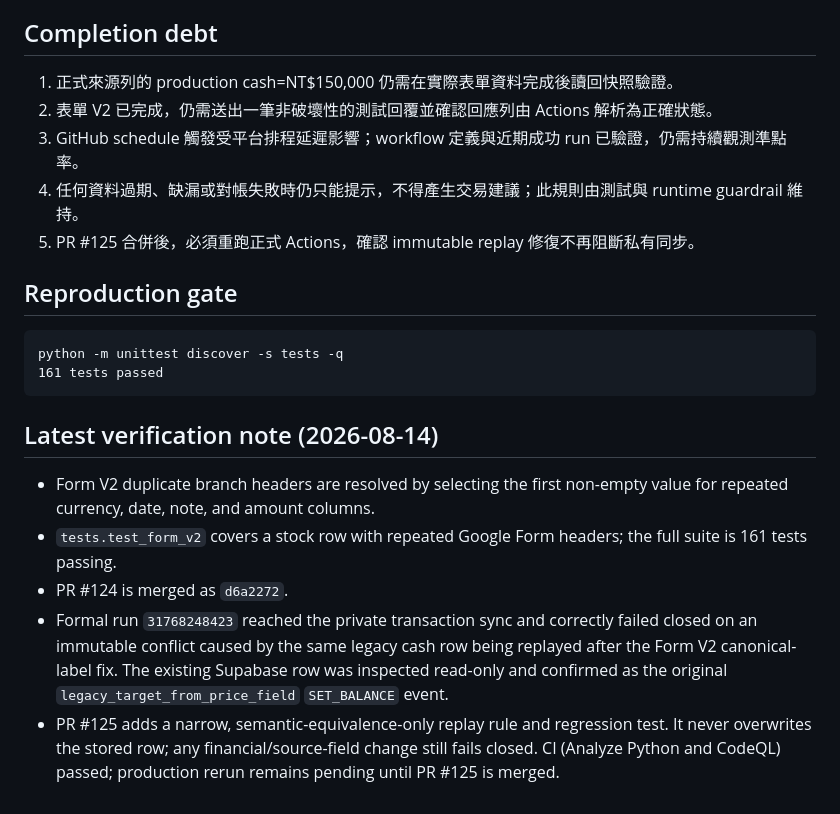
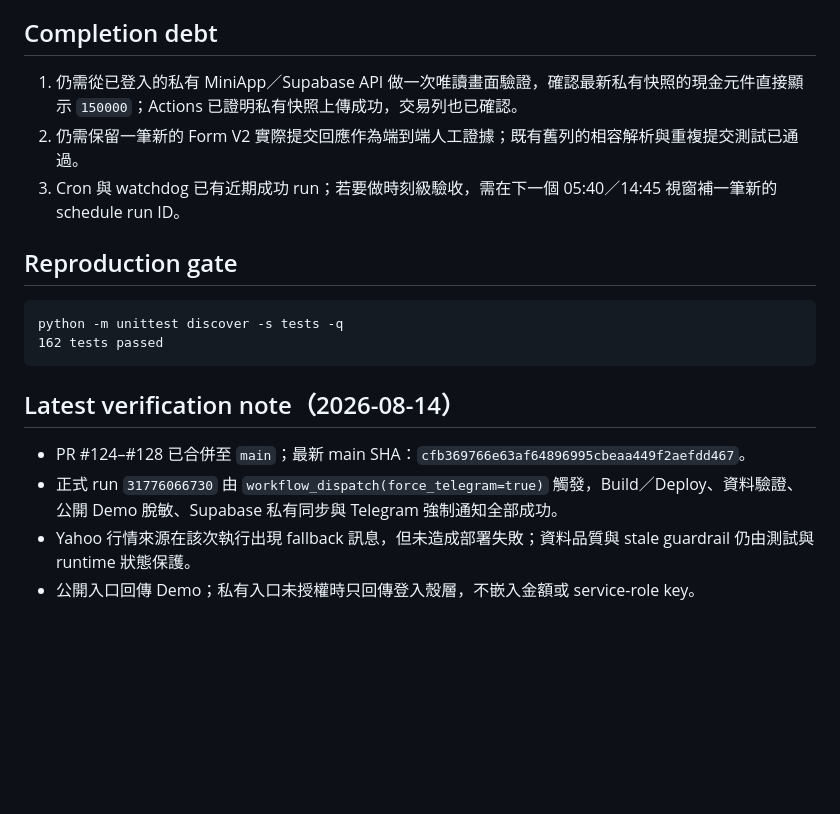
Before and after one commit to hanjhou2000716/tgolaf-fin-tracker, a Markdown page: docs/luna-evidence-ledger.md, the part around one of its changes. Rendered like a GitHub page; blank space fills up the shorter version.

````diff
--- a/docs/luna-evidence-ledger.md
+++ b/docs/luna-evidence-ledger.md
@@ -23,32 +35,20 @@
 
 ## Completion debt
 
-1. 正式來源列的 production cash=NT$150,000 仍需在實際表單資料完成後讀回快照驗證。
-2. 表單 V2 已完成，仍需送出一筆非破壞性的測試回覆並確認回應列由 Actions 解析為正確狀態。
-3. GitHub schedule 觸發受平台排程延遲影響；workflow 定義與近期成功 run 已驗證，仍需持續觀測準點率。
-4. 任何資料過期、缺漏或對帳失敗時仍只能提示，不得產生交易建議；此規則由測試與 runtime guardrail 維持。
-5. PR #125 合併後，必須重跑正式 Actions，確認 immutable replay 修復不再阻斷私有同步。
+1. 仍需從已登入的私有 MiniApp／Supabase API 做一次唯讀畫面驗證，確認最新私有快照的現金元件直接顯示 `150000`；Actions 已證明私有快照上傳成功，交易列也已確認。
+2. 仍需保留一筆新的 Form V2 實際提交回應作為端到端人工證據；既有舊列的相容解析與重複提交測試已通過。
+3. Cron 與 watchdog 已有近期成功 run；若要做時刻級驗收，需在下一個 05:40／14:45 視窗補一筆新的 schedule run ID。
 
 ## Reproduction gate
 
 ```text
 python -m unittest discover -s tests -q
-161 tests passed
+162 tests passed
 ```
 
-## Latest verification note (2026-08-14)
+## Latest verification note（2026-08-14）
 
-- Form V2 duplicate branch headers are resolved by selecting the first non-empty
-  value for repeated currency, date, note, and amount columns.
-- `tests.test_form_v2` covers a stock row with repeated Google Form headers;
-  the full suite is 161 tests passing.
-- PR #124 is merged as `d6a2272`.
-- Formal run `31768248423` reached the private transaction sync and correctly
-  failed closed on an immutable conflict caused by the same legacy cash row
-  being replayed after the Form V2 canonical-label fix. The existing Supabase
-  row was inspected read-only and confirmed as the original
-  `legacy_target_from_price_field` `SET_BALANCE` event.
-- PR #125 adds a narrow, semantic-equivalence-only replay rule and regression
-  test. It never overwrites the stored row; any financial/source-field change
-  still fails closed. CI (Analyze Python and CodeQL) passed; production rerun
-  remains pending until PR #125 is merged.
+- PR #124–#128 已合併至 `main`；最新 main SHA：`cfb369766e63af64896995cbeaa449f2aefdd467`。
+- 正式 run `31776066730` 由 `workflow_dispatch(force_telegram=true)` 觸發，Build／Deploy、資料驗證、公開 Demo 脫敏、Supabase 私有同步與 Telegram 強制通知全部成功。
+- Yahoo 行情來源在該次執行出現 fallback 訊息，但未造成部署失敗；資料品質與 stale guardrail 仍由測試與 runtime 狀態保護。
+- 公開入口回傳 Demo；私有入口未授權時只回傳登入殼層，不嵌入金額或 service-role key。
````
Also changed, not shown: other parts of docs/luna-evidence-ledger.md (+29 -17 lines).
